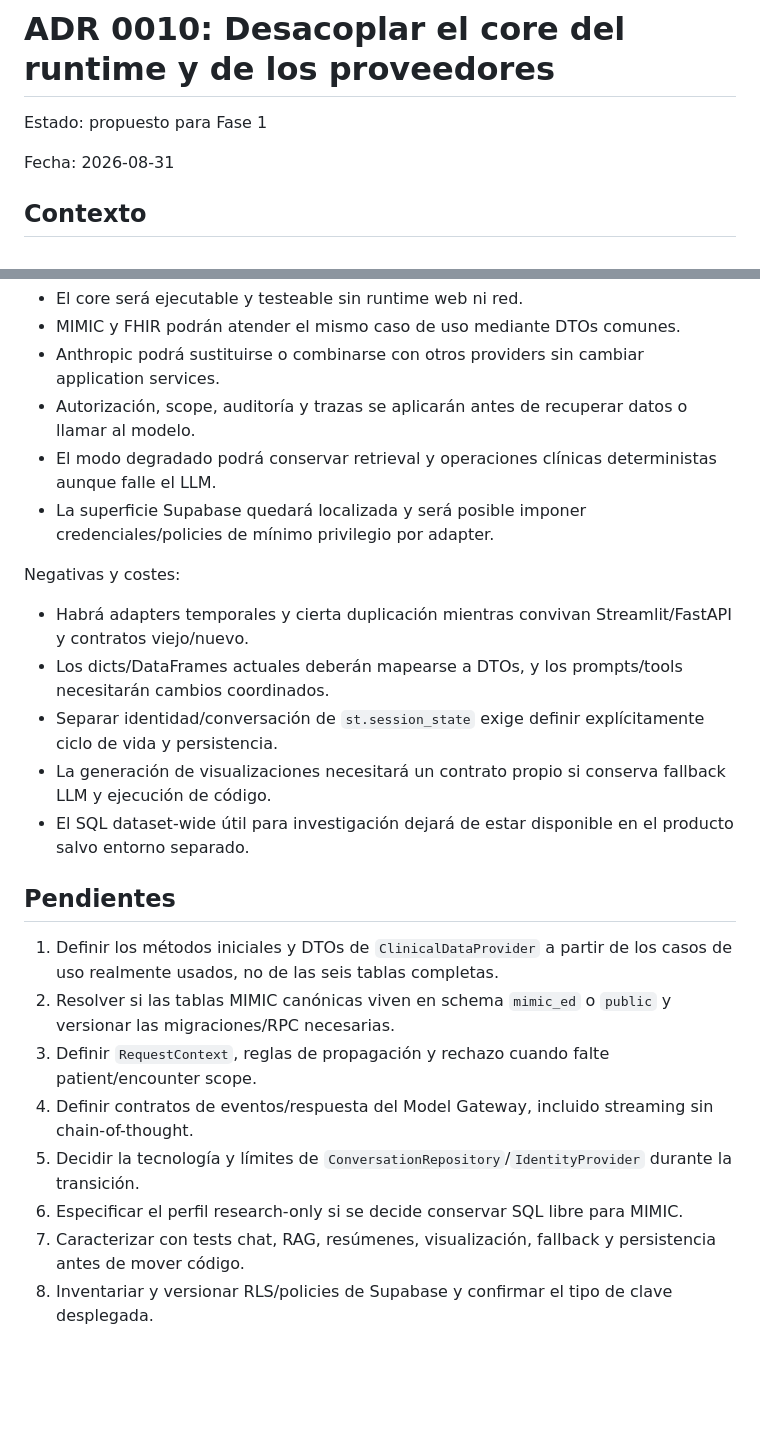
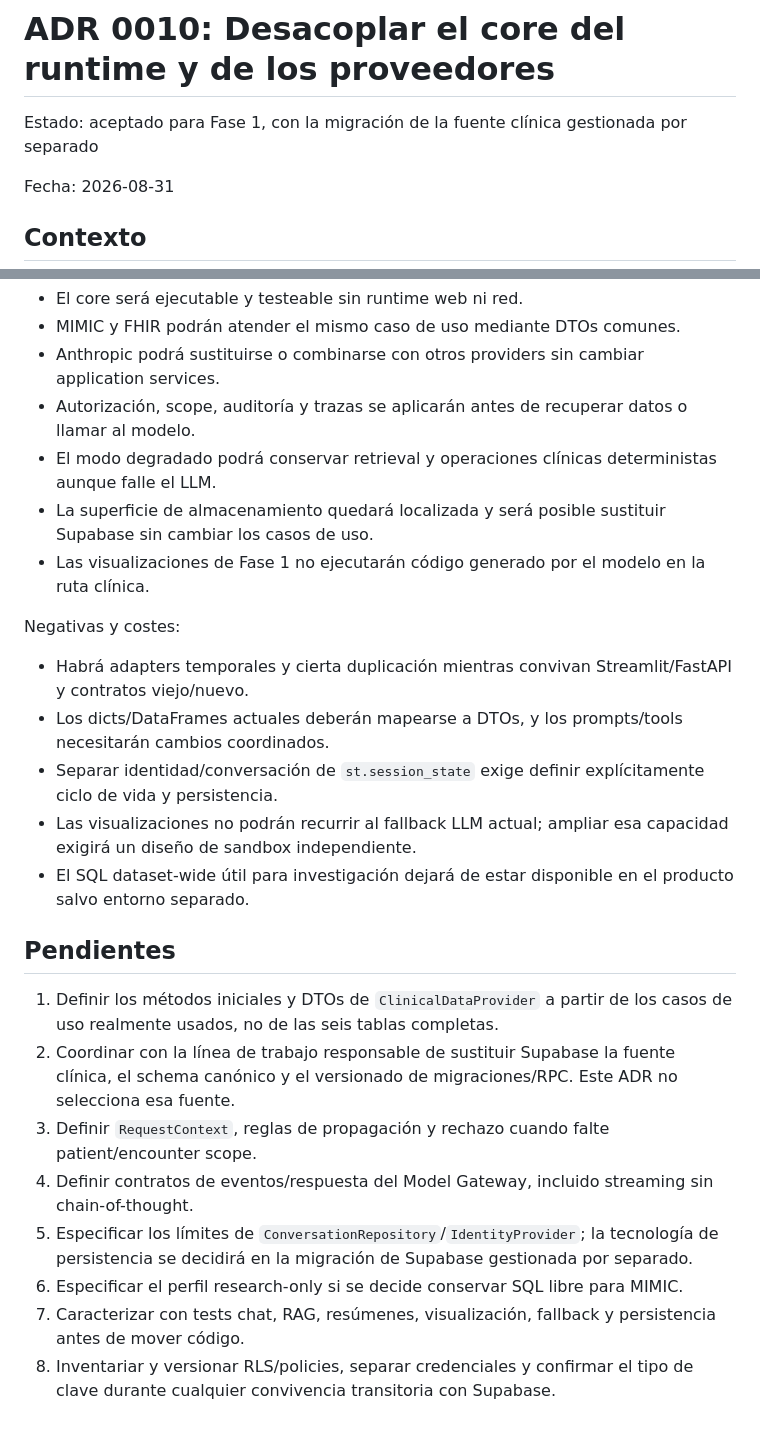
Before and after one commit to Fercagigas/HCE-Analyzer, a Markdown page: docs/decisions/0010-desacoplar-core-de-runtime-y-proveedores.md, 2 parts joined by grey strips. Rendered like a GitHub page; blank space fills up the shorter version.

```diff
--- a/docs/decisions/0010-desacoplar-core-de-runtime-y-proveedores.md
+++ b/docs/decisions/0010-desacoplar-core-de-runtime-y-proveedores.md
@@ -1,6 +1,6 @@
 # ADR 0010: Desacoplar el core del runtime y de los proveedores
 
-Estado: propuesto para Fase 1
+Estado: aceptado para Fase 1, con la migración de la fuente clínica gestionada por separado
 
 Fecha: 2026-08-31
 
@@ -46,23 +48,24 @@ Positivas:
 - Anthropic podrá sustituirse o combinarse con otros providers sin cambiar application services.
 - Autorización, scope, auditoría y trazas se aplicarán antes de recuperar datos o llamar al modelo.
 - El modo degradado podrá conservar retrieval y operaciones clínicas deterministas aunque falle el LLM.
-- La superficie Supabase quedará localizada y será posible imponer credenciales/policies de mínimo privilegio por adapter.
+- La superficie de almacenamiento quedará localizada y será posible sustituir Supabase sin cambiar los casos de uso.
+- Las visualizaciones de Fase 1 no ejecutarán código generado por el modelo en la ruta clínica.
 
 Negativas y costes:
 
 - Habrá adapters temporales y cierta duplicación mientras convivan Streamlit/FastAPI y contratos viejo/nuevo.
 - Los dicts/DataFrames actuales deberán mapearse a DTOs, y los prompts/tools necesitarán cambios coordinados.
 - Separar identidad/conversación de `st.session_state` exige definir explícitamente ciclo de vida y persistencia.
-- La generación de visualizaciones necesitará un contrato propio si conserva fallback LLM y ejecución de código.
+- Las visualizaciones no podrán recurrir al fallback LLM actual; ampliar esa capacidad exigirá un diseño de sandbox independiente.
 - El SQL dataset-wide útil para investigación dejará de estar disponible en el producto salvo entorno separado.
 
 ## Pendientes
 
 1. Definir los métodos iniciales y DTOs de `ClinicalDataProvider` a partir de los casos de uso realmente usados, no de las seis tablas completas.
-2. Resolver si las tablas MIMIC canónicas viven en schema `mimic_ed` o `public` y versionar las migraciones/RPC necesarias.
+2. Coordinar con la línea de trabajo responsable de sustituir Supabase la fuente clínica, el schema canónico y el versionado de migraciones/RPC. Este ADR no selecciona esa fuente.
 3. Definir `RequestContext`, reglas de propagación y rechazo cuando falte patient/encounter scope.
 4. Definir contratos de eventos/respuesta del Model Gateway, incluido streaming sin chain-of-thought.
-5. Decidir la tecnología y límites de `ConversationRepository`/`IdentityProvider` durante la transición.
+5. Especificar los límites de `ConversationRepository`/`IdentityProvider`; la tecnología de persistencia se decidirá en la migración de Supabase gestionada por separado.
 6. Especificar el perfil research-only si se decide conservar SQL libre para MIMIC.
 7. Caracterizar con tests chat, RAG, resúmenes, visualización, fallback y persistencia antes de mover código.
-8. Inventariar y versionar RLS/policies de Supabase y confirmar el tipo de clave desplegada.
+8. Inventariar y versionar RLS/policies, separar credenciales y confirmar el tipo de clave durante cualquier convivencia transitoria con Supabase.
```
Also changed, not shown: other parts of docs/decisions/0010-desacoplar-core-de-runtime-y-proveedores.md (+6 -4 lines), docs/architecture/COUPLING_MAP.md (+5 -4 lines), docs/architecture/INVENTORY.md (+3 -3 lines).
